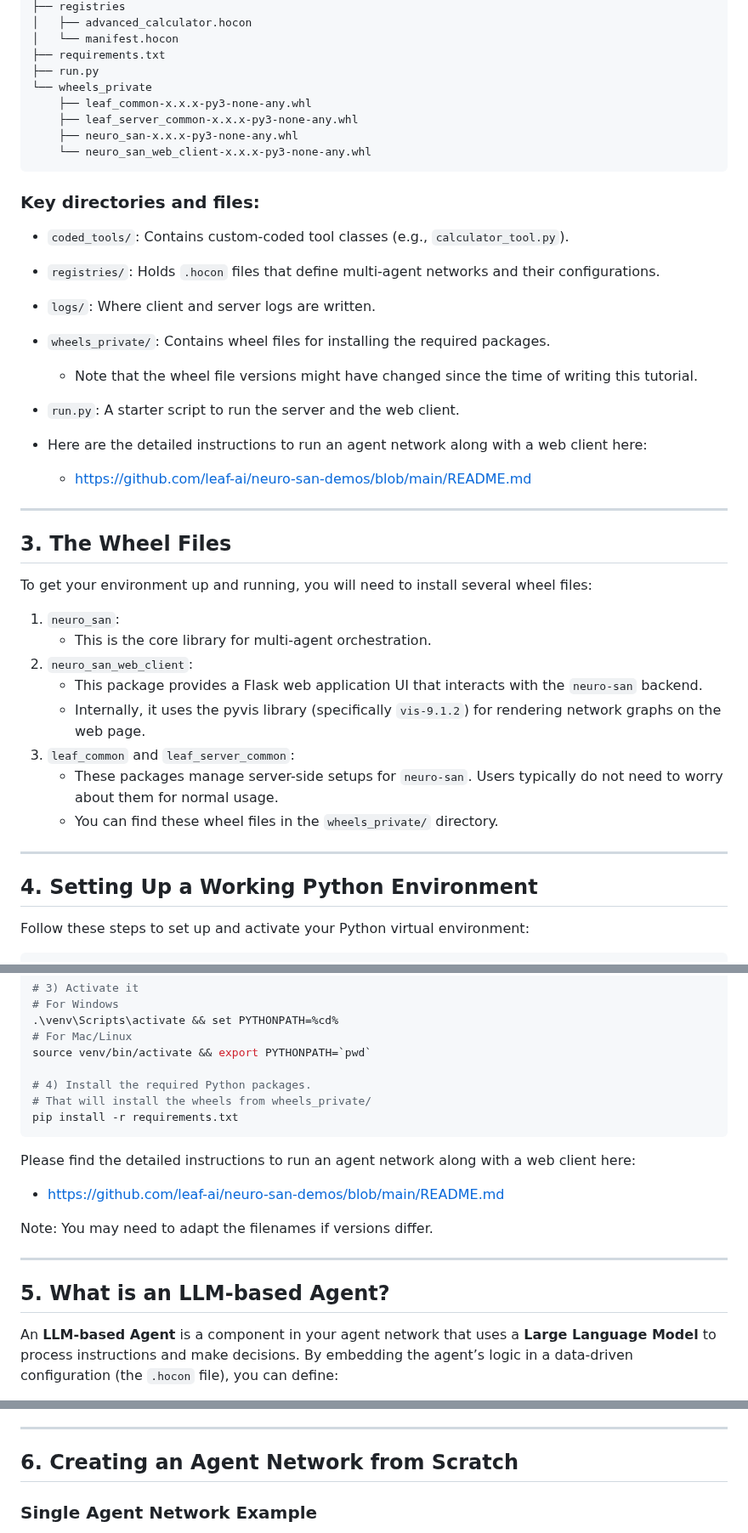
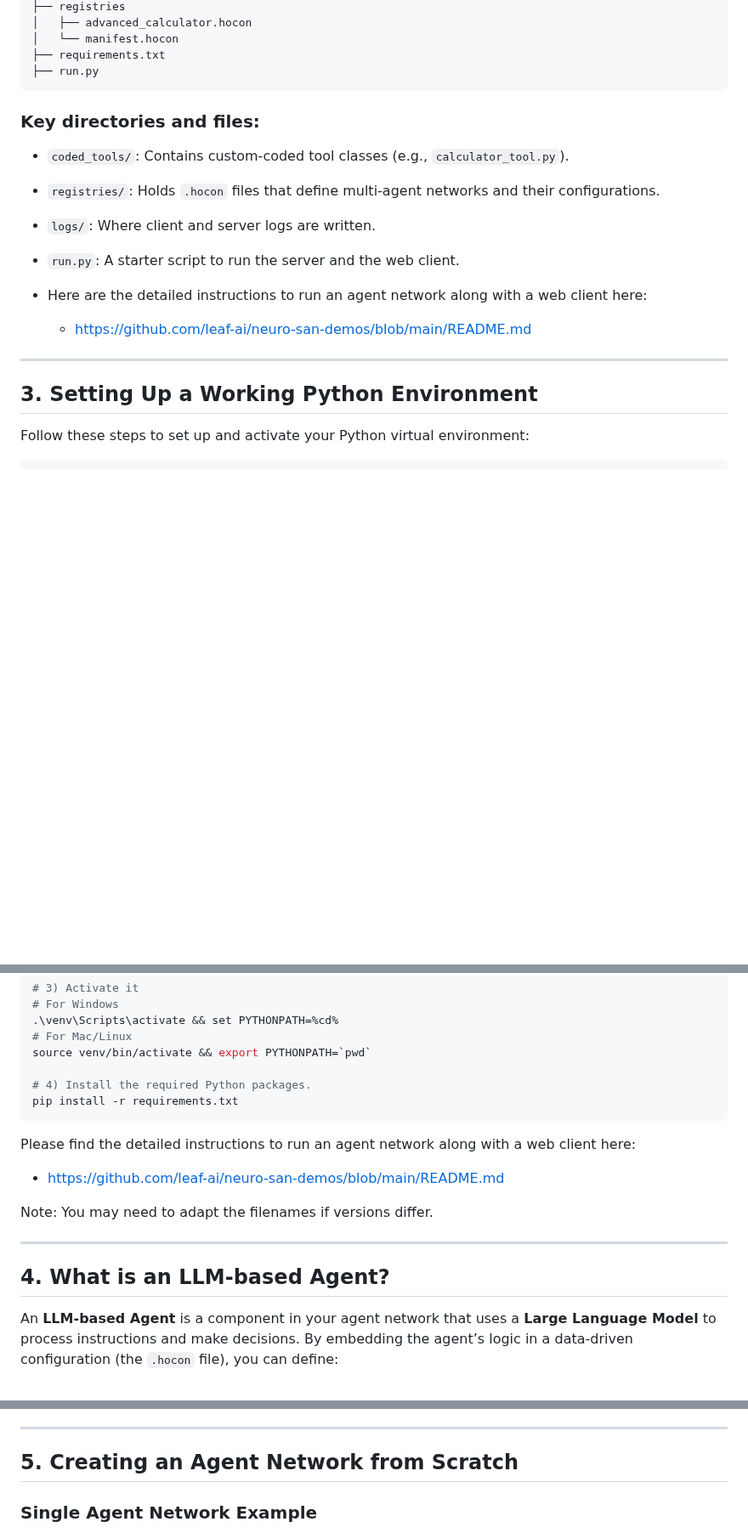
Before and after one commit to smoolya17ai/neuro-san-studio, a Markdown page: docs/tutorial.md, 3 parts joined by grey strips. Shown at 85% size. Drawn GitHub-style; blank space fills up the shorter version.

Commit message:
Remove references to wheels_private

````diff
--- a/docs/tutorial.md
+++ b/docs/tutorial.md
@@ -70,11 +69,6 @@ Below is a simplified view of the reference project structure. You can adapt it
 │   └── manifest.hocon
 ├── requirements.txt
 ├── run.py
-└── wheels_private
-    ├── leaf_common-x.x.x-py3-none-any.whl
-    ├── leaf_server_common-x.x.x-py3-none-any.whl
-    ├── neuro_san-x.x.x-py3-none-any.whl
-    └── neuro_san_web_client-x.x.x-py3-none-any.whl
 ```
 
 ### Key directories and files:
@@ -82,8 +76,6 @@ Below is a simplified view of the reference project structure. You can adapt it
 - `coded_tools/`: Contains custom-coded tool classes (e.g., `calculator_tool.py`).
 - `registries/`: Holds `.hocon` files that define multi-agent networks and their configurations.
 - `logs/`: Where client and server logs are written.
-- `wheels_private/`: Contains wheel files for installing the required packages.
-    - Note that the wheel file versions might have changed since the time of writing this tutorial.
 - `run.py`: A starter script to run the server and the web client.
 
 - Here are the detailed instructions to run an agent network along with a web client here:
@@ -91,21 +83,7 @@ Below is a simplified view of the reference project structure. You can adapt it
 
 ---
 
-## 3. The Wheel Files
-To get your environment up and running, you will need to install several wheel files:
-
-1. `neuro_san`:
-    - This is the core library for multi-agent orchestration.
-2. `neuro_san_web_client`:
-    - This package provides a Flask web application UI that interacts with the `neuro-san` backend.
-    - Internally, it uses the pyvis library (specifically `vis-9.1.2`) for rendering network graphs on the web page.
-3. `leaf_common` and `leaf_server_common`:
-    - These packages manage server-side setups for `neuro-san`. Users typically do not need to worry about them for normal usage.
-    - You can find these wheel files in the `wheels_private/` directory.
-
----
-
-## 4. Setting Up a Working Python Environment
+## 3. Setting Up a Working Python Environment
 Follow these steps to set up and activate your Python virtual environment:
 
 ```bash
@@ -123,7 +101,6 @@ python -m venv venv
 source venv/bin/activate && export PYTHONPATH=`pwd`
 
 # 4) Install the required Python packages.
-# That will install the wheels from wheels_private/
 pip install -r requirements.txt
 ```
 
@@ -135,7 +112,7 @@ Note: You may need to adapt the filenames if versions differ.
 
 ---
 
-## 5. What is an LLM-based Agent?
+## 4. What is an LLM-based Agent?
 An **LLM-based Agent** is a component in your agent network that uses a **Large Language Model** to process instructions and make decisions. By embedding the agent’s logic in a data-driven configuration (the `.hocon` file), you can define:
 
 - **Agent roles and responsibilities**
@@ -159,7 +136,7 @@ A Data-Driven Agent Network is composed of multiple agents defined in a `.hocon`
 
 ---
 
-## 6. Creating an Agent Network from Scratch
+## 5. Creating an Agent Network from Scratch
 
 ### Single Agent Network Example
 
````
Also changed, not shown: other parts of docs/tutorial.md (+17 -18 lines).
